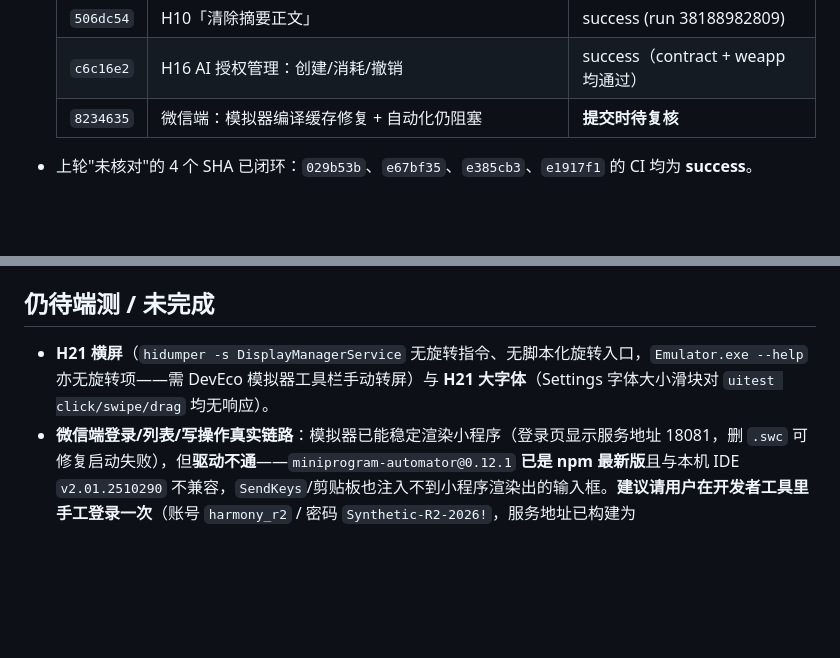
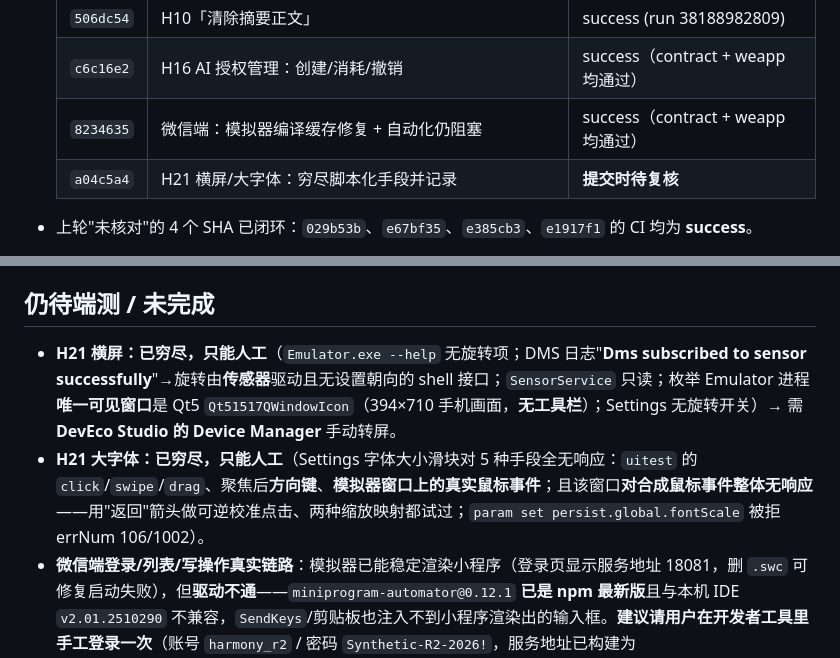
Before and after one commit to Changxin-YR/AI-E-commerce-Agent, a Markdown page: HARMONY.md, 2 parts joined by grey strips. GitHub-like rendering; blank space fills up the shorter version.

Commit message:
memory: checkpoint M0-C round 8 (H21 landscape/large-font options exhausted)
记录 H21 横屏与大字体已穷尽可脚本化手段：横屏需 DevEco Studio 的 Device Manager
（Emulator.exe 无旋转项、DMS 由传感器驱动且无 set-orientation shell 接口、
SensorService 只读、Emulator 唯一可见窗口是 Qt 手机画面无工具栏、Settings 无旋转
开关）；大字体滑块对 uitest click/swipe/drag、方向键、模拟器窗口真实鼠标事件全部
无响应（该窗口对合成鼠标事件整体无响应，已用返回箭头可逆校准验证），param set 被拒。
SHA 表补 a04c5a4。

```diff
--- a/HARMONY.md
+++ b/HARMONY.md
@@ -32,7 +32,8 @@
   | `5126fbb` | 微信端：模拟器已能渲染应用 + 更正代理结论 | success (run 38188367463) |
   | `506dc54` | H10「清除摘要正文」 | success (run 38188982809) |
   | `c6c16e2` | H16 AI 授权管理：创建/消耗/撤销 | success（contract + weapp 均通过） |
-  | `8234635` | 微信端：模拟器编译缓存修复 + 自动化仍阻塞 | **提交时待复核** |
+  | `8234635` | 微信端：模拟器编译缓存修复 + 自动化仍阻塞 | success（contract + weapp 均通过） |
+  | `a04c5a4` | H21 横屏/大字体：穷尽脚本化手段并记录 | **提交时待复核** |
 
 - 上轮"未核对"的 4 个 SHA 已闭环：`029b53b`、`e67bf35`、`e385cb3`、`e1917f1` 的 CI 均为 **success**。
 - **CI 读取方式**：匿名 REST 从 shell 直接调会被限流 403；用抓取工具读
@@ -69,7 +70,8 @@
 
 ## 仍待端测 / 未完成
 
-- **H21 横屏**（`hidumper -s DisplayManagerService` 无旋转指令、无脚本化旋转入口，`Emulator.exe --help` 亦无旋转项——需 DevEco 模拟器工具栏手动转屏）与 **H21 大字体**（Settings 字体大小滑块对 `uitest click/swipe/drag` 均无响应）。
+- **H21 横屏：已穷尽，只能人工**（`Emulator.exe --help` 无旋转项；DMS 日志"**Dms subscribed to sensor successfully**"→旋转由**传感器**驱动且无设置朝向的 shell 接口；`SensorService` 只读；枚举 Emulator 进程**唯一可见窗口**是 Qt5 `Qt51517QWindowIcon`（394×710 手机画面，**无工具栏**）；Settings 无旋转开关）→ 需 **DevEco Studio 的 Device Manager** 手动转屏。
+- **H21 大字体：已穷尽，只能人工**（Settings 字体大小滑块对 5 种手段全无响应：`uitest` 的 `click`/`swipe`/`drag`、聚焦后**方向键**、**模拟器窗口上的真实鼠标事件**；且该窗口**对合成鼠标事件整体无响应**——用"返回"箭头做可逆校准点击、两种缩放映射都试过；`param set persist.global.fontScale` 被拒 errNum 106/1002）。
 - **微信端登录/列表/写操作真实链路**：模拟器已能稳定渲染小程序（登录页显示服务地址 18081，删 `.swc` 可修复启动失败），但**驱动不通**——`miniprogram-automator@0.12.1` **已是 npm 最新版**且与本机 IDE `v2.01.2510290` 不兼容，`SendKeys`/剪贴板也注入不到小程序渲染出的输入框。**建议请用户在开发者工具里手工登录一次**（账号 `harmony_r2` / 密码 `Synthetic-R2-2026!`，服务地址已构建为 `http://127.0.0.1:18081`）并把截图交回；或改走真机调试（需配合法域名）。运行时脚本已备：`scripts/mobile/check_weapp_runtime.cjs`。详见 `docs/mobile/weapp-implementation.md`。
 
 ## 微信端 wave 3（`c63e11b`）
```
